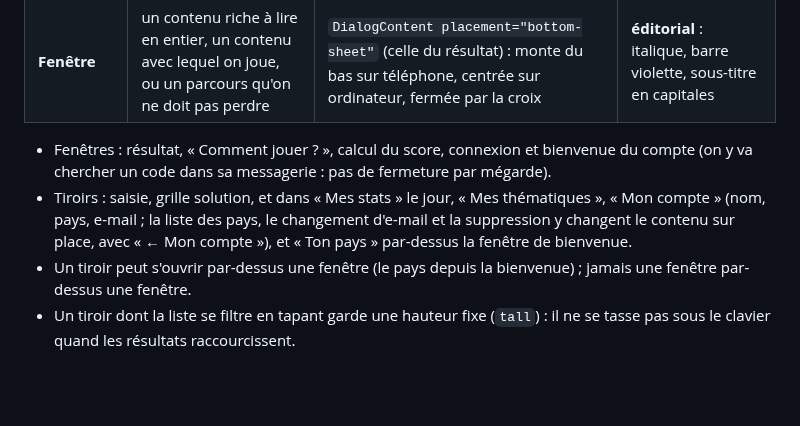
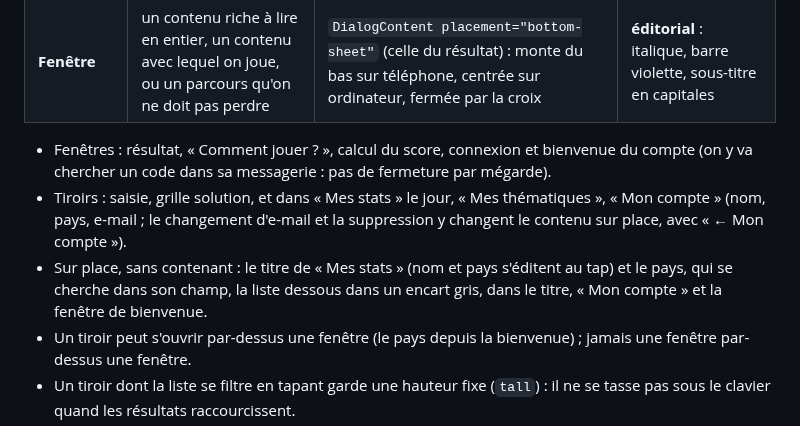
Before and after one commit to Tomspace900/geodoku, a Markdown page: docs/DESIGN_SYSTEM.md, the part around the change. Rendered like a GitHub page; blank space fills up the shorter version.

```diff
--- a/docs/DESIGN_SYSTEM.md
+++ b/docs/DESIGN_SYSTEM.md
@@ -70,7 +70,8 @@ Tranchée le 2026-11-06 sur maquettes (#155), pour tout le site. Une page a son
 | **Fenêtre** | un contenu riche à lire en entier, un contenu avec lequel on joue, ou un parcours qu'on ne doit pas perdre | `DialogContent placement="bottom-sheet"` (celle du résultat) : monte du bas sur téléphone, centrée sur ordinateur, fermée par la croix | **éditorial** : italique, barre violette, sous-titre en capitales |
 
 - Fenêtres : résultat, « Comment jouer ? », calcul du score, connexion et bienvenue du compte (on y va chercher un code dans sa messagerie : pas de fermeture par mégarde).
-- Tiroirs : saisie, grille solution, et dans « Mes stats » le jour, « Mes thématiques », « Mon compte » (nom, pays, e-mail ; la liste des pays, le changement d'e-mail et la suppression y changent le contenu sur place, avec « ← Mon compte »), et « Ton pays » par-dessus la fenêtre de bienvenue.
+- Tiroirs : saisie, grille solution, et dans « Mes stats » le jour, « Mes thématiques », « Mon compte » (nom, pays, e-mail ; le changement d'e-mail et la suppression y changent le contenu sur place, avec « ← Mon compte »).
+- Sur place, sans contenant : le titre de « Mes stats » (nom et pays s'éditent au tap) et le pays, qui se cherche dans son champ, la liste dessous dans un encart gris, dans le titre, « Mon compte » et la fenêtre de bienvenue.
 - Un tiroir peut s'ouvrir par-dessus une fenêtre (le pays depuis la bienvenue) ; jamais une fenêtre par-dessus une fenêtre.
 - Un tiroir dont la liste se filtre en tapant garde une hauteur fixe (`tall`) : il ne se tasse pas sous le clavier quand les résultats raccourcissent.
 - Aucun message flottant pour le compte (ni bienvenue, ni déconnexion, ni suppression) : le `toast flottant` reste réservé au jeu.
```
Also changed, not shown: AGENTS.md (+2 -2 lines).
